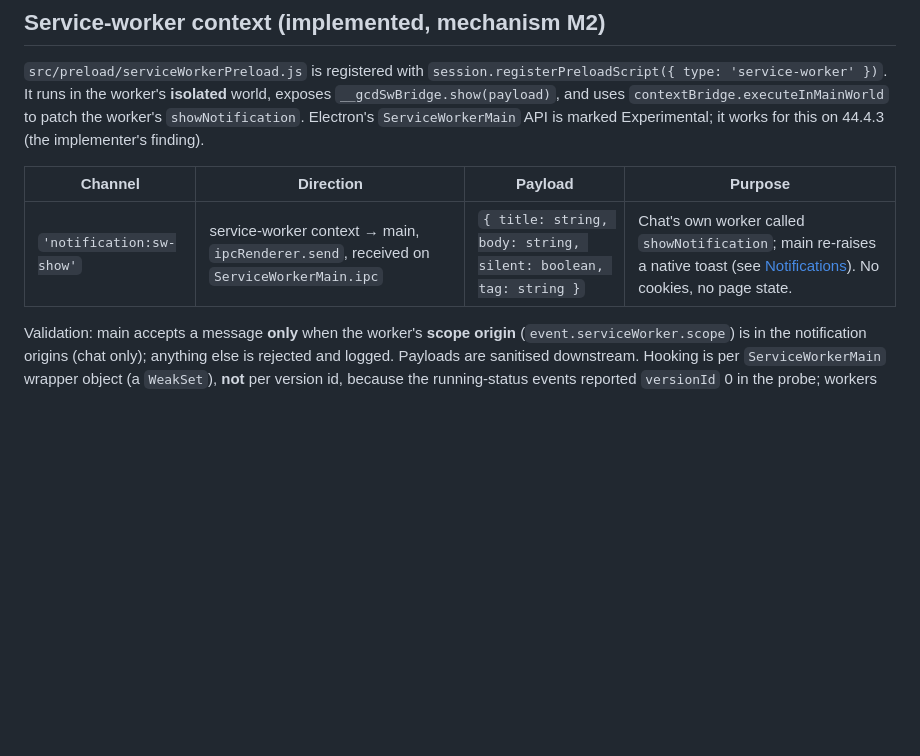
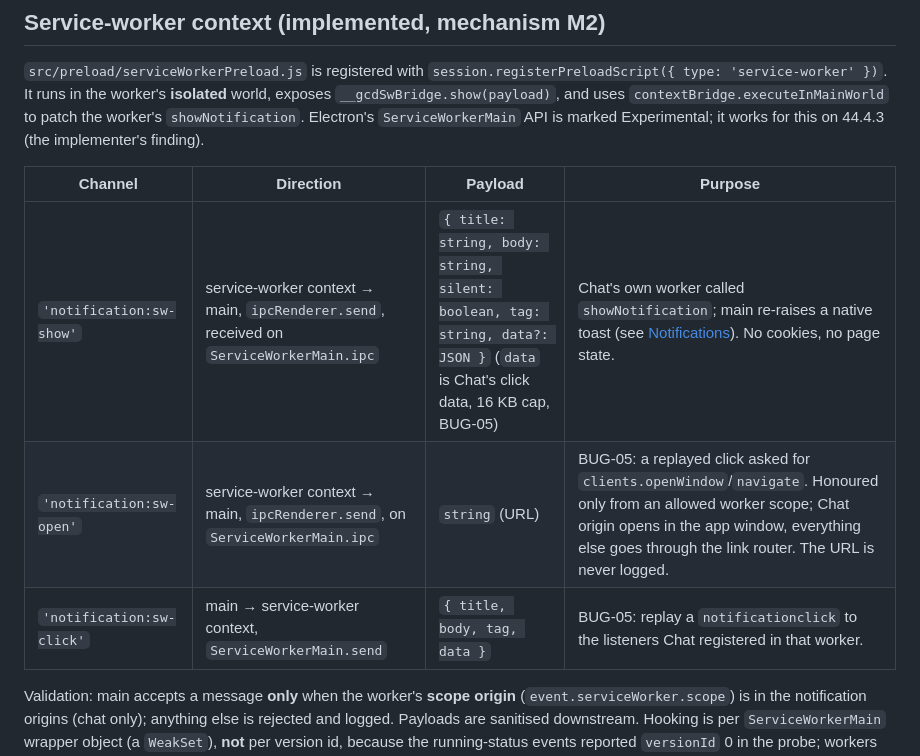
Before and after one commit to Retro-kharkov1/chatdock, a Markdown page: docs/architecture/ipc-contract.md, the part around the change. GitHub-like rendering; blank space fills up the shorter version.

```diff
--- a/docs/architecture/ipc-contract.md
+++ b/docs/architecture/ipc-contract.md
@@ -114,7 +114,9 @@ uses `contextBridge.executeInMainWorld` to patch the worker's `showNotification`
 
 | Channel | Direction | Payload | Purpose |
 |---|---|---|---|
-| `'notification:sw-show'` | service-worker context → main, `ipcRenderer.send`, received on `ServiceWorkerMain.ipc` | `{ title: string, body: string, silent: boolean, tag: string }` | Chat's own worker called `showNotification`; main re-raises a native toast (see [Notifications](notifications.md)). No cookies, no page state. |
+| `'notification:sw-show'` | service-worker context → main, `ipcRenderer.send`, received on `ServiceWorkerMain.ipc` | `{ title: string, body: string, silent: boolean, tag: string, data?: JSON }` (`data` is Chat's click data, 16 KB cap, BUG-05) | Chat's own worker called `showNotification`; main re-raises a native toast (see [Notifications](notifications.md)). No cookies, no page state. |
+| `'notification:sw-open'` | service-worker context → main, `ipcRenderer.send`, on `ServiceWorkerMain.ipc` | `string` (URL) | BUG-05: a replayed click asked for `clients.openWindow`/`navigate`. Honoured only from an allowed worker scope; Chat origin opens in the app window, everything else goes through the link router. The URL is never logged. |
+| `'notification:sw-click'` | main → service-worker context, `ServiceWorkerMain.send` | `{ title, body, tag, data }` | BUG-05: replay a `notificationclick` to the listeners Chat registered in that worker. |
 
 Validation: main accepts a message **only** when the worker's **scope origin** (`event.serviceWorker.scope`)
 is in the notification origins (chat only); anything else is rejected and logged. Payloads are sanitised
```
Also changed, not shown: docs/architecture/notifications.md (+19 -7 lines).
